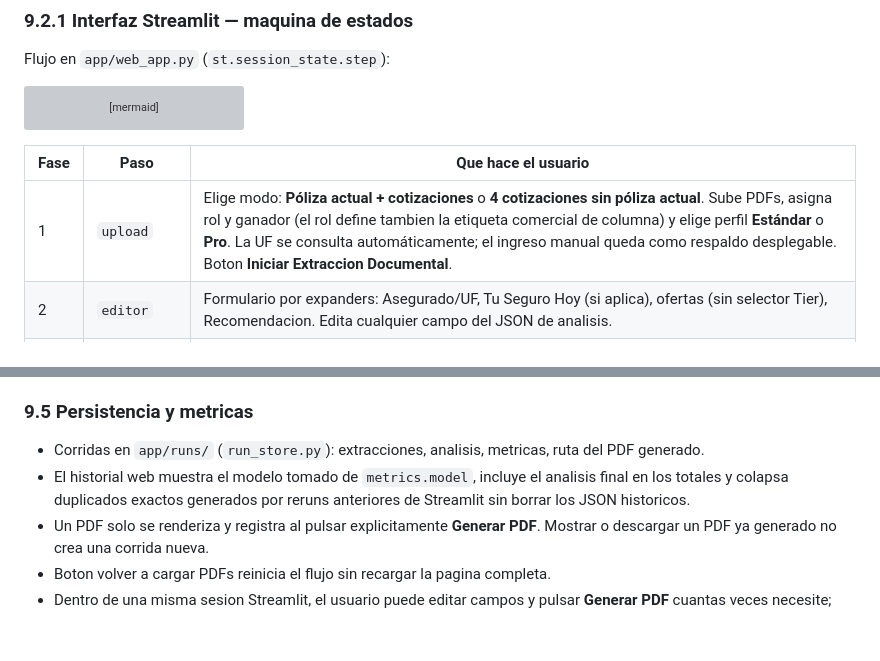
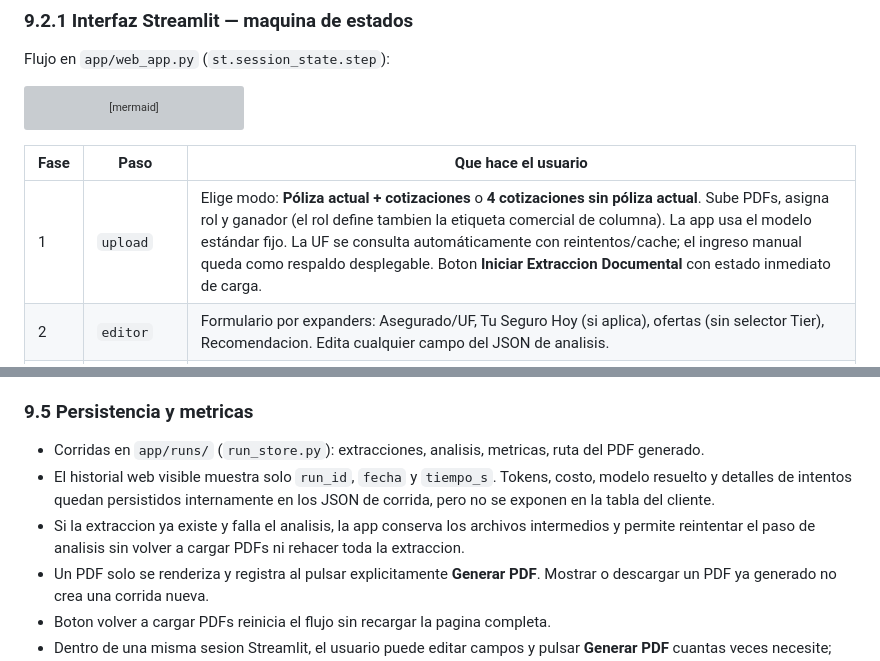
Before and after one commit to joseibietasepulveda/refcar-pdf-tool, a Markdown page: especificacion-formato-comparativo.md, 2 parts joined by grey strips. GitHub-like rendering; blank space fills up the shorter version; grey boxes are pictures that could not be loaded.

```diff
--- a/especificacion-formato-comparativo.md
+++ b/especificacion-formato-comparativo.md
@@ -880,7 +882,7 @@ flowchart LR
 
 | Fase | Paso | Que hace el usuario |
 |------|------|---------------------|
-| 1 | `upload` | Elige modo: **Póliza actual + cotizaciones** o **4 cotizaciones sin póliza actual**. Sube PDFs, asigna rol y ganador (el rol define tambien la etiqueta comercial de columna) y elige perfil **Estándar** o **Pro**. La UF se consulta automáticamente; el ingreso manual queda como respaldo desplegable. Boton **Iniciar Extraccion Documental**. |
+| 1 | `upload` | Elige modo: **Póliza actual + cotizaciones** o **4 cotizaciones sin póliza actual**. Sube PDFs, asigna rol y ganador (el rol define tambien la etiqueta comercial de columna). La app usa el modelo estándar fijo. La UF se consulta automáticamente con reintentos/cache; el ingreso manual queda como respaldo desplegable. Boton **Iniciar Extraccion Documental** con estado inmediato de carga. |
 | 2 | `editor` | Formulario por expanders: Asegurado/UF, Tu Seguro Hoy (si aplica), ofertas (sin selector Tier), Recomendacion. Edita cualquier campo del JSON de analisis. |
 | 3 | (dentro de `editor`) | Boton **Generar PDF**: render local con WeasyPrint **sin nuevas llamadas al LLM**. Descarga inmediata. |
 
@@ -932,7 +936,8 @@ Prioridad (`resolve_reference_uf`):
 ### 9.5 Persistencia y metricas
 
 - Corridas en `app/runs/` (`run_store.py`): extracciones, analisis, metricas, ruta del PDF generado.
-- El historial web muestra el modelo tomado de `metrics.model`, incluye el analisis final en los totales y colapsa duplicados exactos generados por reruns anteriores de Streamlit sin borrar los JSON historicos.
+- El historial web visible muestra solo `run_id`, `fecha` y `tiempo_s`. Tokens, costo, modelo resuelto y detalles de intentos quedan persistidos internamente en los JSON de corrida, pero no se exponen en la tabla del cliente.
+- Si la extraccion ya existe y falla el analisis, la app conserva los archivos intermedios y permite reintentar el paso de analisis sin volver a cargar PDFs ni rehacer toda la extraccion.
 - Un PDF solo se renderiza y registra al pulsar explicitamente **Generar PDF**. Mostrar o descargar un PDF ya generado no crea una corrida nueva.
 - Boton volver a cargar PDFs reinicia el flujo sin recargar la pagina completa.
 - Dentro de una misma sesion Streamlit, el usuario puede editar campos y pulsar **Generar PDF** cuantas veces necesite; cada render toma los valores actuales del editor y no requiere cerrar la terminal.
```
Also changed, not shown: other parts of especificacion-formato-comparativo.md (+20 -12 lines), context.md (+19 -16 lines), plan-ejecucion.md (+18 -7 lines).
